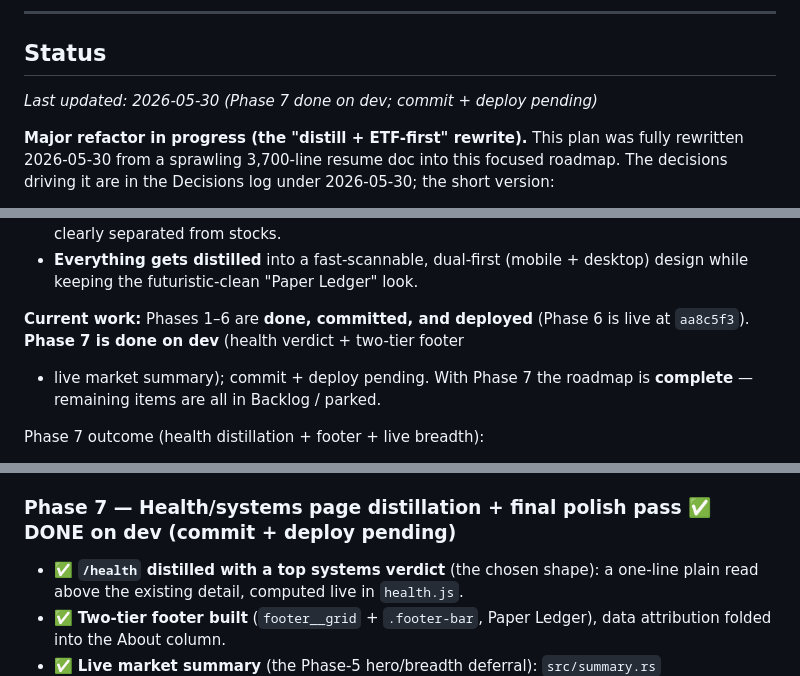
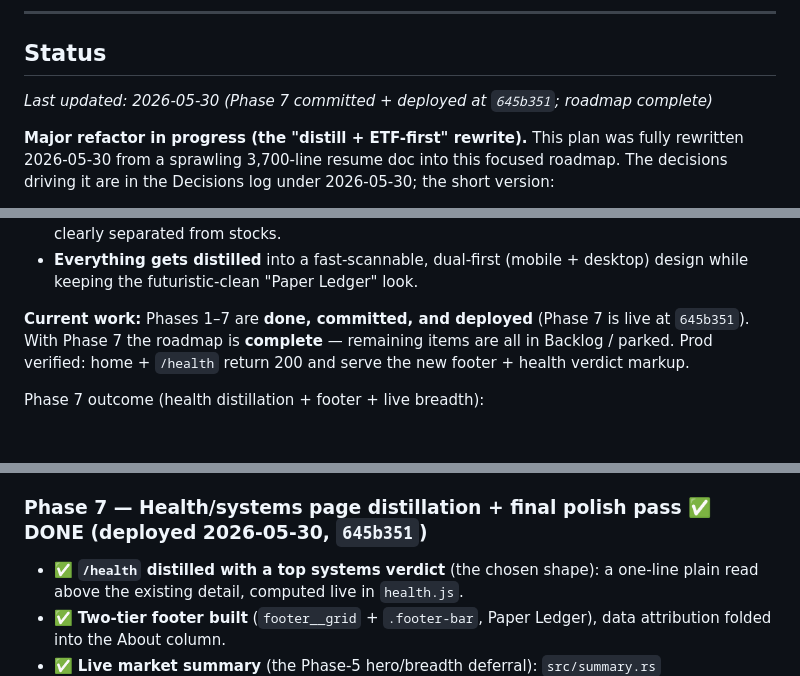
Before and after one commit to overshard/finance, a Markdown page: PLAN.md, 3 parts joined by grey strips. Drawn GitHub-style; blank space fills up the shorter version.

Commit message:
PLAN.md: mark Phase 7 deployed; roadmap complete

```diff
--- a/PLAN.md
+++ b/PLAN.md
@@ -34,7 +34,7 @@ commit + auto-deploy (`git push server master`) and a clean breakpoint.
 
 ## Status
 
-_Last updated: 2026-05-30 (Phase 7 done on dev; commit + deploy pending)_
+_Last updated: 2026-05-30 (Phase 7 committed + deployed at `645b351`; roadmap complete)_
 
 **Major refactor in progress (the "distill + ETF-first" rewrite).** This plan
 was fully rewritten 2026-05-30 from a sprawling 3,700-line resume doc into this
@@ -54,10 +54,10 @@ focused roadmap. The decisions driving it are in the Decisions log under
 - **Everything gets distilled** into a fast-scannable, dual-first (mobile +
   desktop) design while keeping the futuristic-clean "Paper Ledger" look.
 
-**Current work:** Phases 1–6 are **done, committed, and deployed** (Phase 6 is
-live at `aa8c5f3`). **Phase 7 is done on dev** (health verdict + two-tier footer
-+ live market summary); commit + deploy pending. With Phase 7 the roadmap is
-**complete** — remaining items are all in Backlog / parked.
+**Current work:** Phases 1–7 are **done, committed, and deployed** (Phase 7 is
+live at `645b351`). With Phase 7 the roadmap is **complete** — remaining items
+are all in Backlog / parked. Prod verified: home + `/health` return 200 and serve
+the new footer + health verdict markup.
 
 Phase 7 outcome (health distillation + footer + live breadth):
 - **Systems verdict on `/health`.** A one-line plain read distilling the whole
@@ -441,7 +441,7 @@ Kill the rate-limit problem at the root.
   Order: price/change → verdict → chart.
 - ✅ Fixed a latent `.ind-btn[hidden]` override bug found in passing.
 
-### Phase 7 — Health/systems page distillation + final polish pass  ✅ DONE on dev (commit + deploy pending)
+### Phase 7 — Health/systems page distillation + final polish pass  ✅ DONE (deployed 2026-05-30, `645b351`)
 - ✅ **`/health` distilled with a top systems verdict** (the chosen shape): a
   one-line plain read above the existing detail, computed live in `health.js`.
 - ✅ **Two-tier footer built** (`footer__grid` + `.footer-bar`, Paper Ledger), data
```
